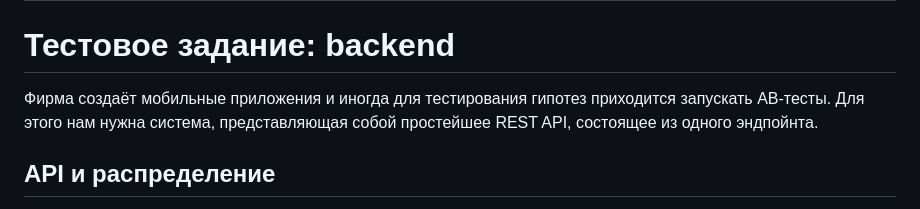
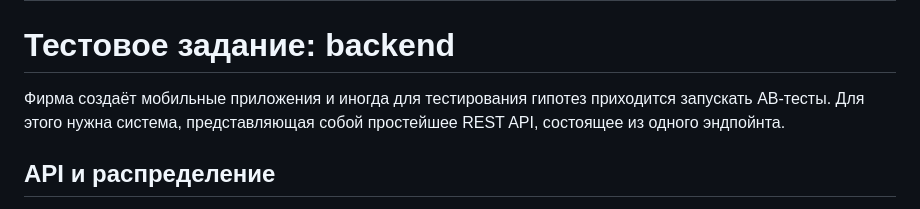
Before and after one commit to Krd2024/Experiments_in_sales, a Markdown page: README.md, the part around the change. GitHub-like rendering.

```diff
--- a/README.md
+++ b/README.md
@@ -2,7 +2,7 @@
 ---
 # Тестовое задание: backend
 
-Фирма создаёт мобильные приложения и иногда для тестирования гипотез приходится запускать AB-тесты. Для этого нам нужна система, представляющая собой простейшее REST API, состоящее из одного эндпойнта.
+Фирма создаёт мобильные приложения и иногда для тестирования гипотез приходится запускать AB-тесты. Для этого нужна система, представляющая собой простейшее REST API, состоящее из одного эндпойнта.
 
 ## API и распределение
 
```
